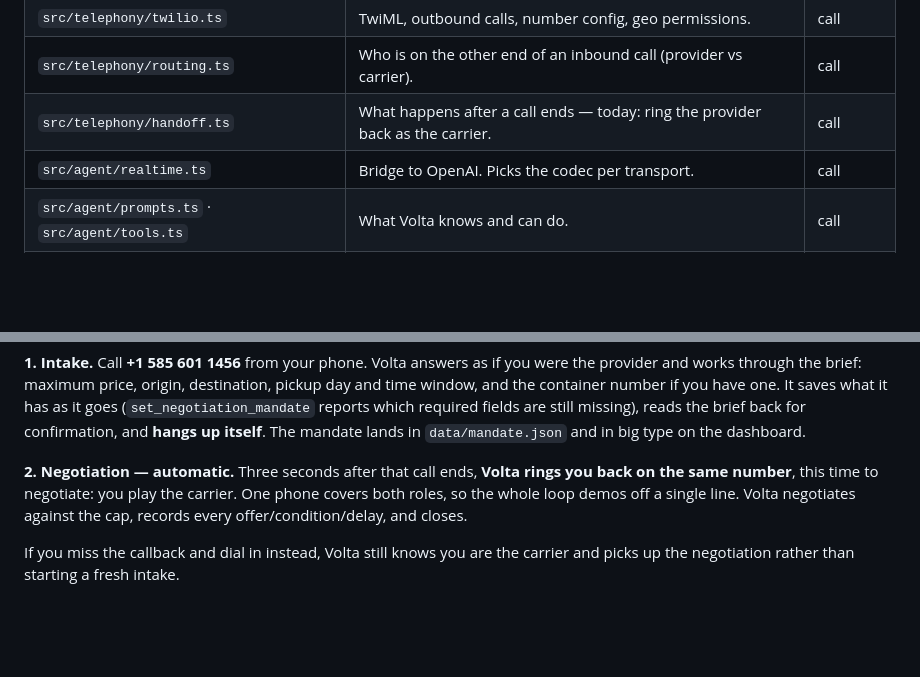
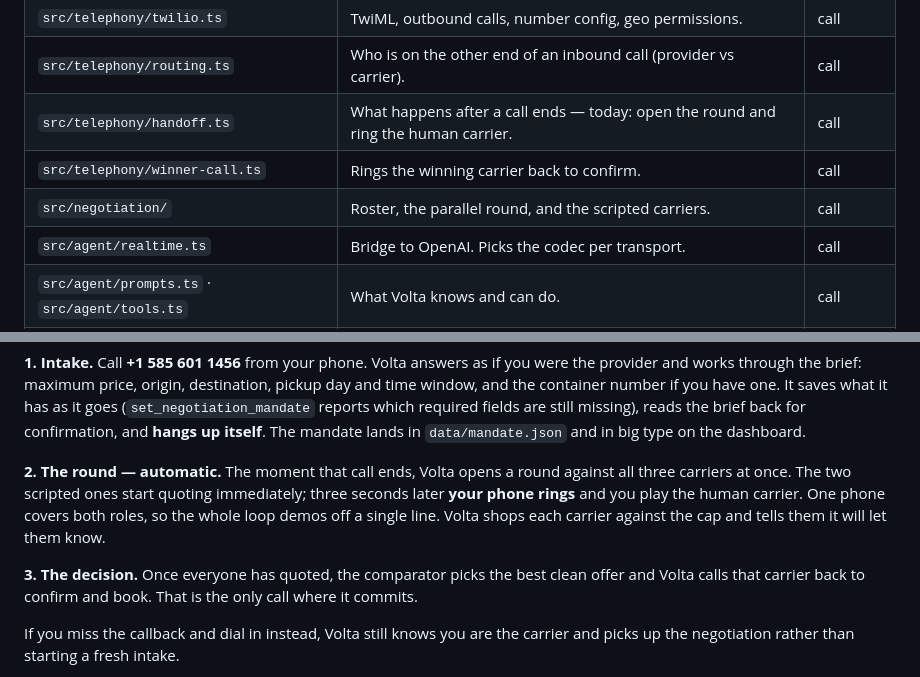
Before and after one commit to mnarbe/NextWave-Volta, a Markdown page: README.md, 2 parts joined by grey strips. GitHub-like rendering; blank space fills up the shorter version.

Commit message:
README: describe the round flow, not the old direct callback
Co-Authored-By: Claude Opus 5 <noreply@anthropic.com>

```diff
--- a/README.md
+++ b/README.md
@@ -54,7 +54,9 @@ Each folder has one owner (see [EQUIPO.md](EQUIPO.md)):
 | `src/telephony/stream.ts` | Phone transport: `/twilio/media` ↔ OpenAI. | call |
 | `src/telephony/twilio.ts` | TwiML, outbound calls, number config, geo permissions. | call |
 | `src/telephony/routing.ts` | Who is on the other end of an inbound call (provider vs carrier). | call |
-| `src/telephony/handoff.ts` | What happens after a call ends — today: ring the provider back as the carrier. | call |
+| `src/telephony/handoff.ts` | What happens after a call ends — today: open the round and ring the human carrier. | call |
+| `src/telephony/winner-call.ts` | Rings the winning carrier back to confirm. | call |
+| `src/negotiation/` | Roster, the parallel round, and the scripted carriers. | call |
 | `src/agent/realtime.ts` | Bridge to OpenAI. Picks the codec per transport. | call |
 | `src/agent/prompts.ts` · `src/agent/tools.ts` | What Volta knows and can do. | call |
 | `src/domain/` | Types, mandate validation, defaults. | data |
@@ -167,10 +169,15 @@ required fields are still missing), reads the brief back for confirmation, and
 **hangs up itself**. The mandate lands in `data/mandate.json` and in big type on
 the dashboard.
 
-**2. Negotiation — automatic.** Three seconds after that call ends, **Volta rings
-you back on the same number**, this time to negotiate: you play the carrier. One
-phone covers both roles, so the whole loop demos off a single line. Volta
-negotiates against the cap, records every offer/condition/delay, and closes.
+**2. The round — automatic.** The moment that call ends, Volta opens a round
+against all three carriers at once. The two scripted ones start quoting
+immediately; three seconds later **your phone rings** and you play the human
+carrier. One phone covers both roles, so the whole loop demos off a single line.
+Volta shops each carrier against the cap and tells them it will let them know.
+
+**3. The decision.** Once everyone has quoted, the comparator picks the best
+clean offer and Volta calls that carrier back to confirm and book. That is the
+only call where it commits.
 
 If you miss the callback and dial in instead, Volta still knows you are the
 carrier and picks up the negotiation rather than starting a fresh intake.
```
